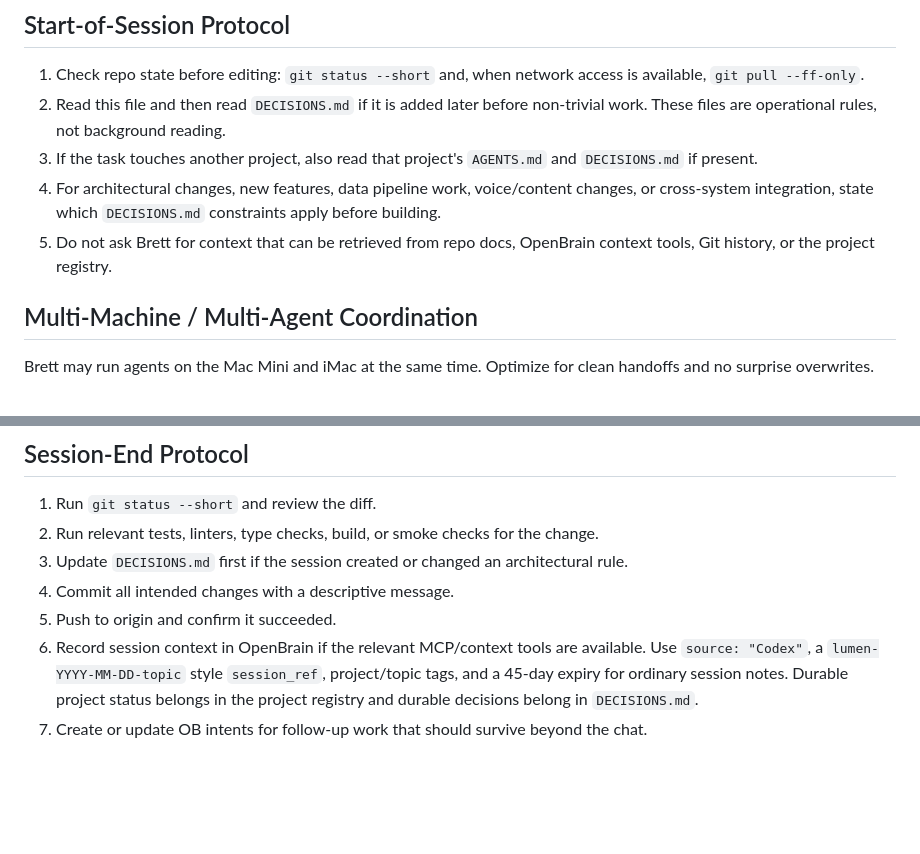
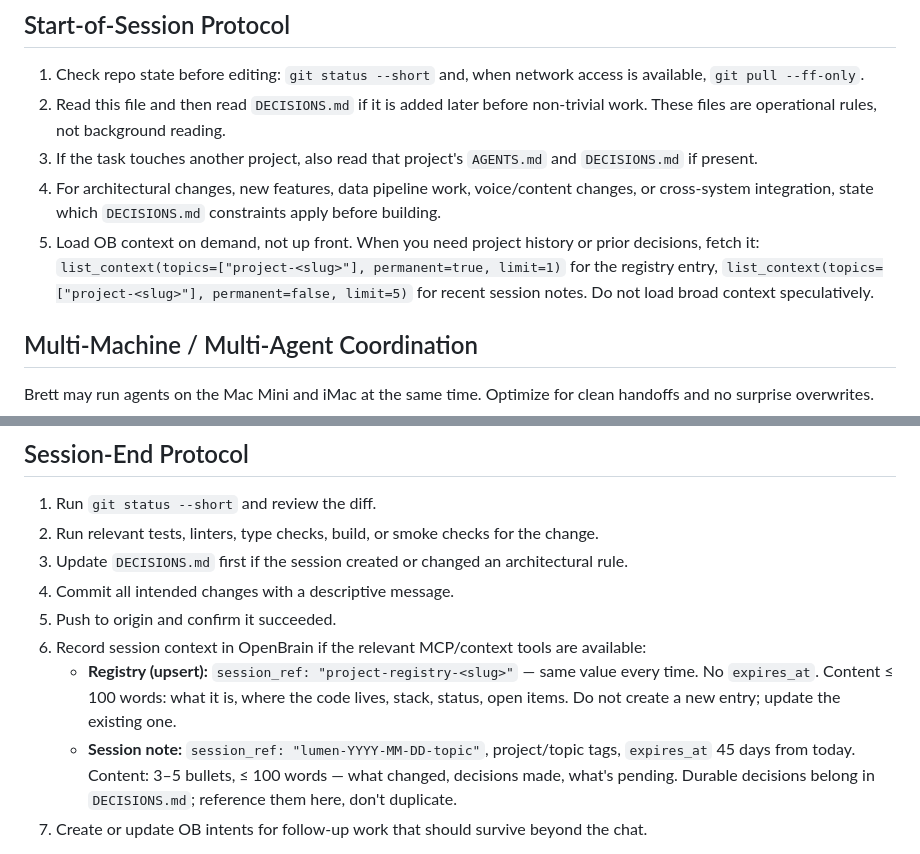
Before and after one commit to brettcoryell/brettcoryell-site, a Markdown page: AGENTS.md, 2 parts joined by grey strips. Drawn GitHub-style; blank space fills up the shorter version.

Commit message:
Update AGENTS.md: lazy-load OB context, registry upsert + brief session note rules
Co-Authored-By: Claude Sonnet 4.6 <noreply@anthropic.com>

```diff
--- a/AGENTS.md
+++ b/AGENTS.md
@@ -25,7 +25,7 @@ Machine identity and agent identity are separate. Do not use Cadence or Coda as
 2. Read this file and then read `DECISIONS.md` if it is added later before non-trivial work. These files are operational rules, not background reading.
 3. If the task touches another project, also read that project's `AGENTS.md` and `DECISIONS.md` if present.
 4. For architectural changes, new features, data pipeline work, voice/content changes, or cross-system integration, state which `DECISIONS.md` constraints apply before building.
-5. Do not ask Brett for context that can be retrieved from repo docs, OpenBrain context tools, Git history, or the project registry.
+5. Load OB context on demand, not up front. When you need project history or prior decisions, fetch it: `list_context(topics=["project-<slug>"], permanent=true, limit=1)` for the registry entry, `list_context(topics=["project-<slug>"], permanent=false, limit=5)` for recent session notes. Do not load broad context speculatively.
 
 ## Multi-Machine / Multi-Agent Coordination
 
@@ -81,7 +81,9 @@ Never commit `.venv`, `.env`, `.env.local`, service-role keys, API keys, local c
 3. Update `DECISIONS.md` first if the session created or changed an architectural rule.
 4. Commit all intended changes with a descriptive message.
 5. Push to origin and confirm it succeeded.
-6. Record session context in OpenBrain if the relevant MCP/context tools are available. Use `source: "Codex"`, a `lumen-YYYY-MM-DD-topic` style `session_ref`, project/topic tags, and a 45-day expiry for ordinary session notes. Durable project status belongs in the project registry and durable decisions belong in `DECISIONS.md`.
+6. Record session context in OpenBrain if the relevant MCP/context tools are available:
+   - **Registry (upsert):** `session_ref: "project-registry-<slug>"` — same value every time. No `expires_at`. Content ≤ 100 words: what it is, where the code lives, stack, status, open items. Do not create a new entry; update the existing one.
+   - **Session note:** `session_ref: "lumen-YYYY-MM-DD-topic"`, project/topic tags, `expires_at` 45 days from today. Content: 3–5 bullets, ≤ 100 words — what changed, decisions made, what's pending. Durable decisions belong in `DECISIONS.md`; reference them here, don't duplicate.
 7. Create or update OB intents for follow-up work that should survive beyond the chat.
 
 Codex token accounting is not the same as Claude token accounting. Do not run Claude's `make collect` or `make collect-coda` targets for Lumen/Codex sessions; those collectors watch Claude Code JSONL paths and would mislabel or miss Codex usage. Until a Codex-compatible collector is built, use the OpenAI/Codex dashboard for token accounting and note in the session closeout that token-burn collection was skipped. If a future Codex collector exists, run only the documented Codex-specific target.
```
